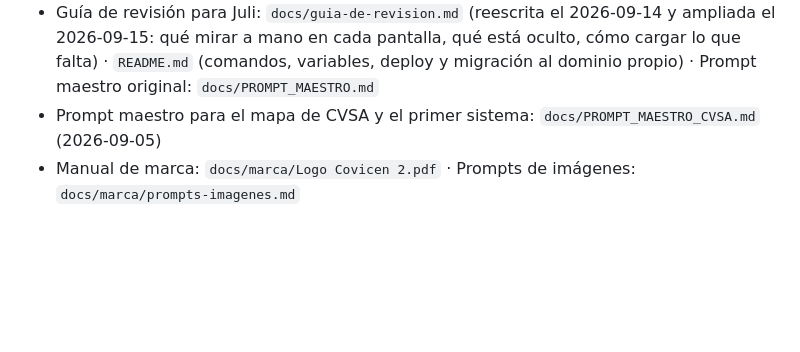
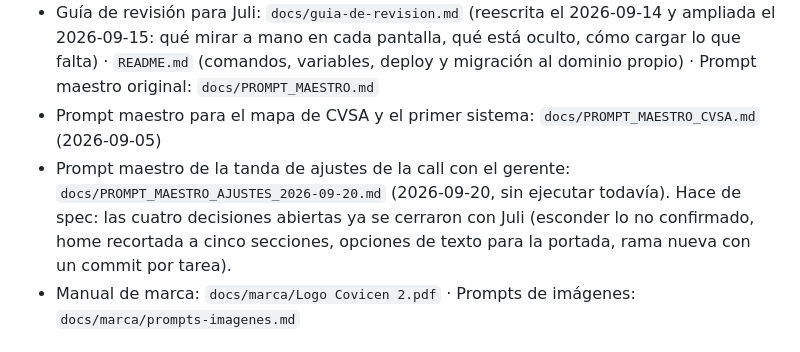
Before and after one commit to JuliV08/Covicen, a Markdown page: obsidian/Home.md, the part around the change. Drawn GitHub-style; blank space fills up the shorter version.

```diff
--- a/obsidian/Home.md
+++ b/obsidian/Home.md
@@ -19,6 +19,7 @@ Este es el vault del proyecto (vive en el repo, viaja con el código). El punter
 - Actualización de sept. 2026 — Spec: `docs/superpowers/specs/2026-09-13-actualizacion-web-design.md` · Plan: `docs/superpowers/plans/2026-09-13-actualizacion-web.md` · Contrato exportado para el backend: `docs/contrato/*.schema.json` (`pnpm contrato`)
 - Guía de revisión para Juli: `docs/guia-de-revision.md` (reescrita el 2026-09-14 y ampliada el 2026-09-15: qué mirar a mano en cada pantalla, qué está oculto, cómo cargar lo que falta) · `README.md` (comandos, variables, deploy y migración al dominio propio) · Prompt maestro original: `docs/PROMPT_MAESTRO.md`
 - Prompt maestro para el mapa de CVSA y el primer sistema: `docs/PROMPT_MAESTRO_CVSA.md` (2026-09-05)
+- Prompt maestro de la tanda de ajustes de la call con el gerente: `docs/PROMPT_MAESTRO_AJUSTES_2026-09-20.md` (2026-09-20, sin ejecutar todavía). Hace de spec: las cuatro decisiones abiertas ya se cerraron con Juli (esconder lo no confirmado, home recortada a cinco secciones, opciones de texto para la portada, rama nueva con un commit por tarea).
 - Manual de marca: `docs/marca/Logo Covicen 2.pdf` · Prompts de imágenes: `docs/marca/prompts-imagenes.md`
 
 ## Estado
```
Also changed, not shown: docs/PROMPT_MAESTRO_AJUSTES_2026-09-20.md (added, +265 -0 lines), 1 other file.
